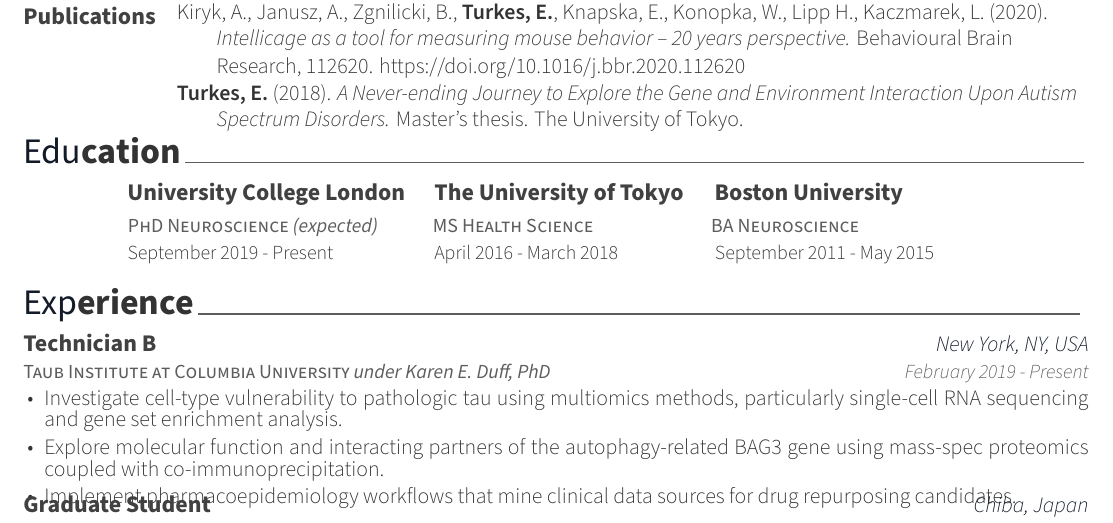
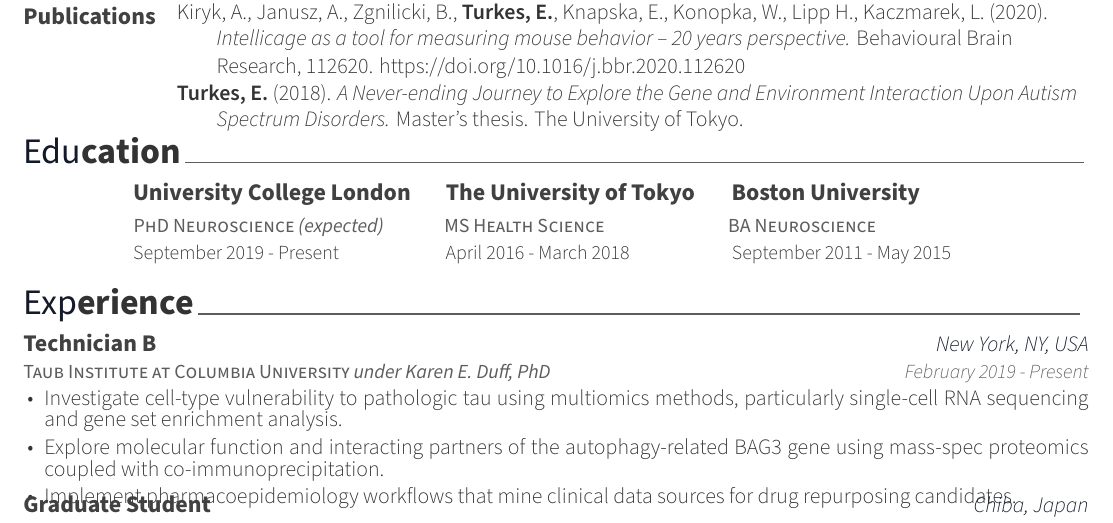
Before and after one commit to eturkes/resume, a LaTeX CV (tex/main.tex, which reads tex/sections/education.tex): part of the page, cut so that both start at the same text. Compiled offline with XeLaTeX; a missing font is replaced by an installed copy or a similar font.

Commit message:
Center information better

```diff
--- a/tex/sections/education.tex
+++ b/tex/sections/education.tex
@@ -18,15 +18,15 @@
 % Content
 \begin{cventries}
 
-    \cventry{\mbox{\hspace{17.75mm} PhD Neuroscience \textit{(expected)}
-        \hspace{8.3mm} MS Health Science \hspace{19.4mm} BA Neuroscience}}
-    {\vspace*{-0.45cm}\mbox{\hspace{17.5mm} University College London
-        \hspace{3.5mm} The University of Tokyo \hspace{3.75mm} Boston University}}
+    \cventry{\mbox{\hspace{18.75mm} PhD Neuroscience \textit{(expected)}
+        \hspace{9.3mm} MS Health Science \hspace{20.4mm} BA Neuroscience}}
+    {\vspace*{-0.45cm}\mbox{\hspace{18.5mm} University College London
+        \hspace{4.5mm} The University of Tokyo \hspace{4.75mm} Boston University}}
     {}
     {}
-    {\hspace{17.6mm} \small{September 2019 - Present}
-        \hspace{16.4mm} \small{April 2016 - March 2018}
-        \hspace{15.65mm} \small{September 2011 - May 2015}}
+    {\hspace{18.6mm} \small{September 2019 - Present}
+        \hspace{17.4mm} \small{April 2016 - March 2018}
+        \hspace{16.65mm} \small{September 2011 - May 2015}}
 
 \vspace*{-0.2cm}
 \end{cventries}
```
